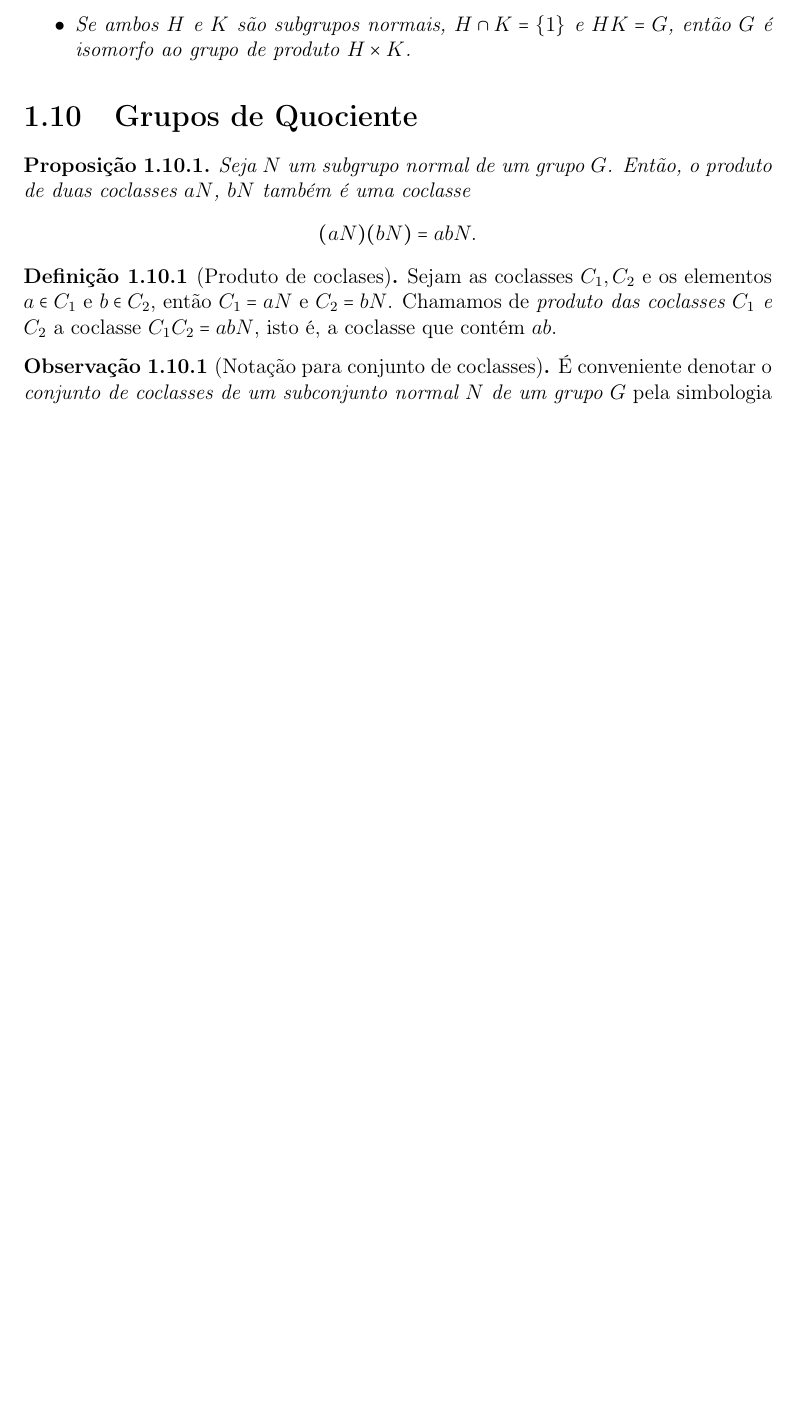
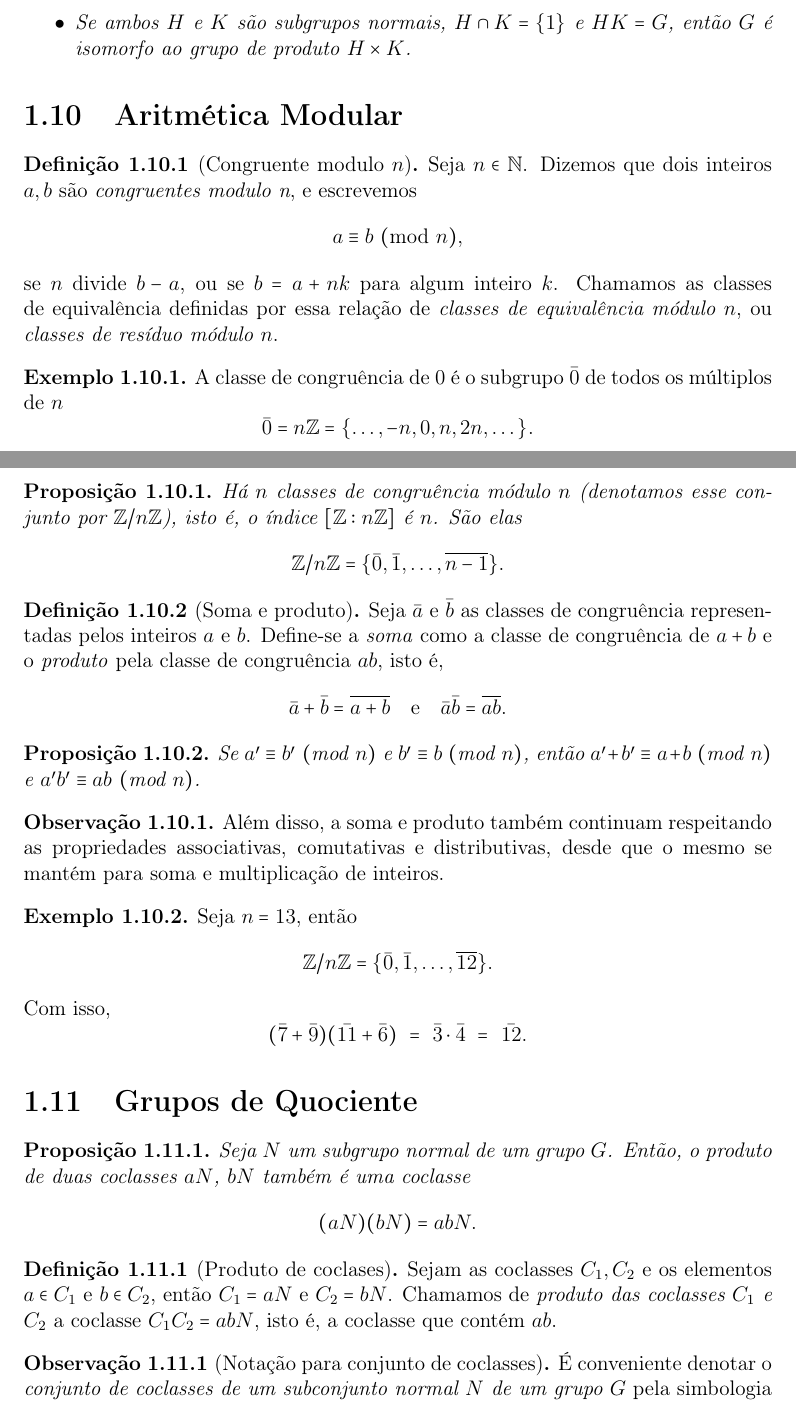
Before and after one commit to caomem/algebraNotes, a LaTeX document (groups.tex): part of page 12 of 14 before the commit and two parts of pages 12 and 13 of 15 after it, the two joined at a grey line, cut so that both start at the same text, the shorter picture padded with empty space. Compiled offline with pdfLaTeX.

Commit message:
add module n section

```diff
--- a/groups.tex
+++ b/groups.tex
@@ -696,6 +696,49 @@ um grupo \(G\).
 	\end{itemize}
 \end{proposicao}
 
+\section{Aritmética Modular}
+
+\begin{definicao}[Congruente modulo $n$]
+	Seja \(n\in\mathbb{N}\). Dizemos que dois inteiros
+	\(a,b\) são \emph{congruentes modulo n}, e escrevemos
+	\[ a \equiv b \ (\text{mod }n),\]
+	se \(n\) divide \(b-a\), ou se \(b = a + nk\) para algum inteiro \(k\).
+	Chamamos as classes de equivalência definidas por essa relação de
+	\emph{classes de equivalência módulo \(n\)}, ou \emph{classes de resíduo módulo \(n\)}.
+\end{definicao}
+
+\begin{exemplo}
+	A classe de congruência de 0 é o subgrupo \(\bar{0}\)
+	de todos os múltiplos de \(n\) \[\bar{0} = n\mathbb{Z} = \{\dots,-n,0,n,2n, \dots\}.\]
+\end{exemplo}
+
+\begin{proposicao}
+	Há \(n\) classes de congruência módulo \(n\) (denotamos esse conjunto por \(\mathbb{Z}/n\mathbb{Z}\)), isto é, o índice \([\mathbb{Z}:n\mathbb{Z}]\) é \(n\). São elas \[\mathbb{Z}/n\mathbb{Z} =  \{\bar{0}, \bar{1},\dots,\overline{n - 1}\}.\]
+\end{proposicao}
+
+\begin{definicao}[Soma e produto]
+	Seja \(\bar a\) e \(\bar b\) as classes de congruência representadas pelos inteiros \(a\) e \(b\). Define-se a \emph{soma} como a classe de congruência de \(a+b\) e o \emph{produto} pela classe de congruência \(ab\), isto é, \[\bar a + \bar b = \overline{a+b} \quad \text{e}\quad \bar a\bar b = \overline{ab}.\]
+\end{definicao}
+
+\begin{proposicao}
+	Se \(a' \equiv b'\ (\text{mod }n)\) e \(b'\equiv b\ (\text{mod }n)\), então
+	\(a' + b' \equiv a+b\ (\text{mod }n)\) e
+	\(a'b' \equiv ab \ (\text{mod }n)\).
+\end{proposicao}
+
+\begin{observacao}
+	Além disso, a soma e produto também continuam respeitando as
+	propriedades associativas, comutativas e distributivas, desde que o
+	mesmo se mantém para soma e multiplicação de inteiros.
+\end{observacao}
+
+\begin{exemplo}
+	Seja \(n = 13\), então
+	\[\mathbb{Z}/n\mathbb{Z} =  \{\bar{0}, \bar{1},\dots,\overline{12}\}.\]
+	Com isso,
+	\[(\bar 7 + \bar 9)(\bar{11} + \bar 6) \ = \ \bar 3 \cdot \bar 4 \ = \ \bar{12}.\]
+\end{exemplo}
+
 \section{Grupos de Quociente}
 
 \begin{proposicao}
```
Also changed, not shown: groups.pdf.
